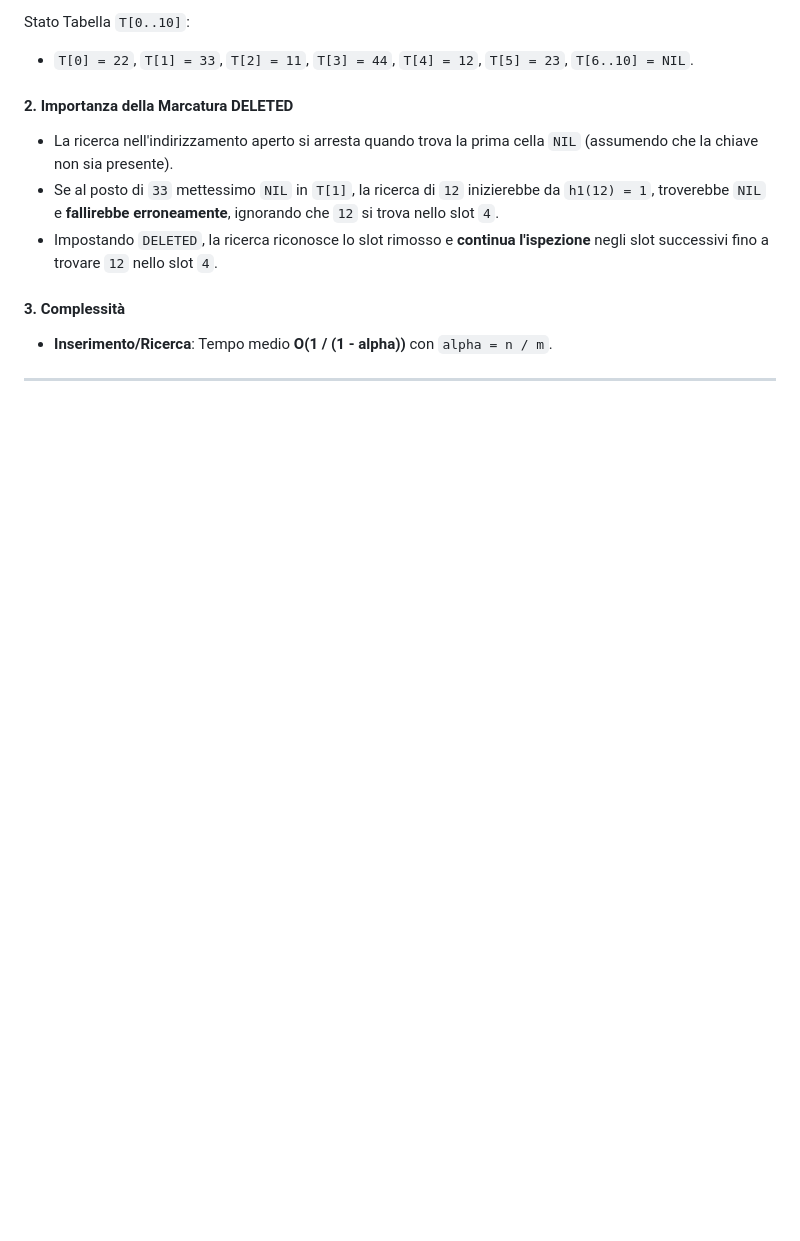
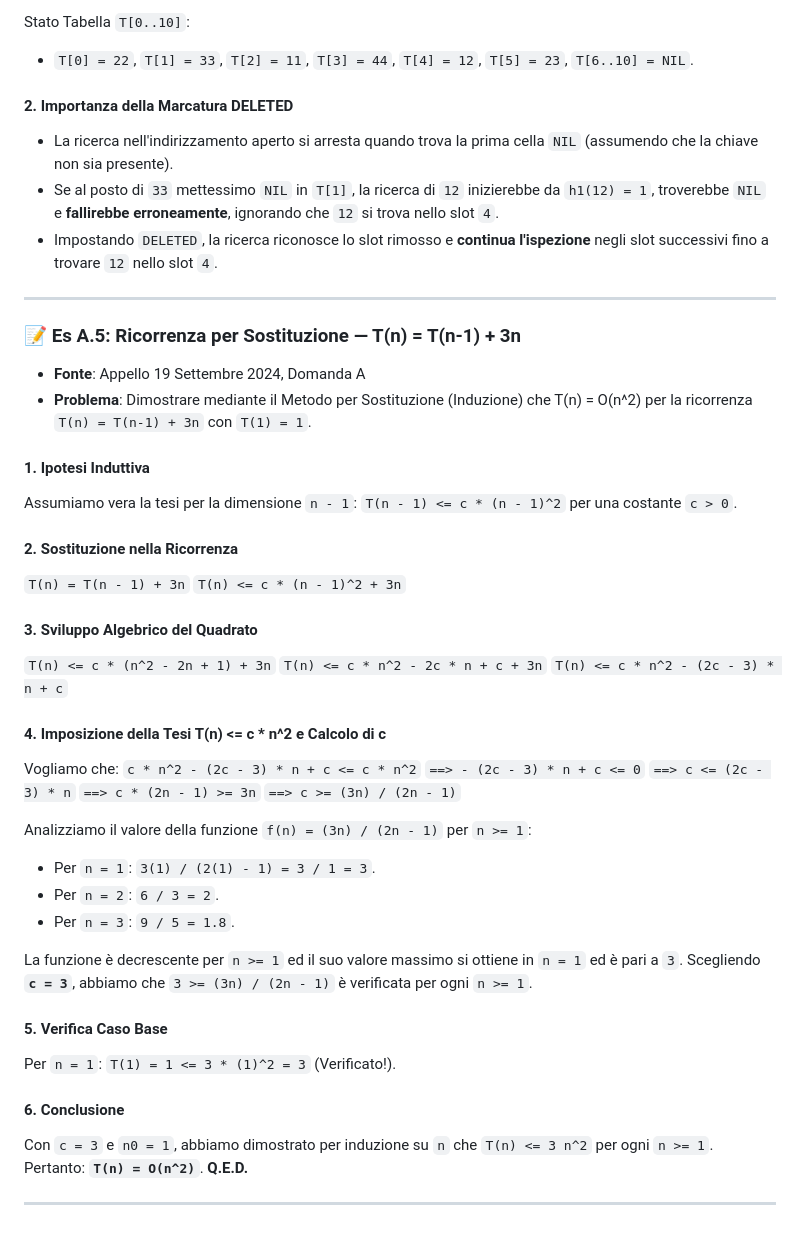
Before and after one commit to SimoneBuccolieri/Algoritmi, a Markdown page: ESERCIZI_SVOLTI.md, the part around the change. Rendered like a GitHub page; blank space fills up the shorter version.

Commit message:
docs: add inductive proof for recurrence relation T(n) = T(n-1) + 3n to exercises notes

```diff
--- a/ESERCIZI_SVOLTI.md
+++ b/ESERCIZI_SVOLTI.md
@@ -1686,7 +1686,47 @@ Stato Tabella `T[0..10]`:
 * Se al posto di `33` mettessimo `NIL` in `T[1]`, la ricerca di `12` inizierebbe da `h1(12) = 1`, troverebbe `NIL` e **fallirebbe erroneamente**, ignorando che `12` si trova nello slot `4`.
 * Impostando `DELETED`, la ricerca riconosce lo slot rimosso e **continua l'ispezione** negli slot successivi fino a trovare `12` nello slot `4`.
 
-#### 3. Complessità
-* **Inserimento/Ricerca**: Tempo medio **O(1 / (1 - alpha))** con `alpha = n / m`.
-
----
+---
+
+### 📝 Es A.5: Ricorrenza per Sostituzione — T(n) = T(n-1) + 3n
+* **Fonte**: Appello 19 Settembre 2024, Domanda A
+* **Problema**: Dimostrare mediante il Metodo per Sostituzione (Induzione) che T(n) = O(n^2) per la ricorrenza `T(n) = T(n-1) + 3n` con `T(1) = 1`.
+
+#### 1. Ipotesi Induttiva
+Assumiamo vera la tesi per la dimensione `n - 1`:
+`T(n - 1) <= c * (n - 1)^2`   per una costante `c > 0`.
+
+#### 2. Sostituzione nella Ricorrenza
+`T(n) = T(n - 1) + 3n`
+`T(n) <= c * (n - 1)^2 + 3n`
+
+#### 3. Sviluppo Algebrico del Quadrato
+`T(n) <= c * (n^2 - 2n + 1) + 3n`
+`T(n) <= c * n^2 - 2c * n + c + 3n`
+`T(n) <= c * n^2 - (2c - 3) * n + c`
+
+#### 4. Imposizione della Tesi T(n) <= c * n^2 e Calcolo di c
+Vogliamo che:
+`c * n^2 - (2c - 3) * n + c <= c * n^2`
+`==> - (2c - 3) * n + c <= 0`
+`==> c <= (2c - 3) * n`
+`==> c * (2n - 1) >= 3n`
+`==> c >= (3n) / (2n - 1)`
+
+Analizziamo il valore della funzione `f(n) = (3n) / (2n - 1)` per `n >= 1`:
+- Per `n = 1`: `3(1) / (2(1) - 1) = 3 / 1 = 3`.
+- Per `n = 2`: `6 / 3 = 2`.
+- Per `n = 3`: `9 / 5 = 1.8`.
+
+La funzione è decrescente per `n >= 1` ed il suo valore massimo si ottiene in `n = 1` ed è pari a `3`.
+Scegliendo **`c = 3`**, abbiamo che `3 >= (3n) / (2n - 1)` è verificata per ogni `n >= 1`.
+
+#### 5. Verifica Caso Base
+Per `n = 1`:
+`T(1) = 1 <= 3 * (1)^2 = 3` (Verificato!).
+
+#### 6. Conclusione
+Con `c = 3` e `n0 = 1`, abbiamo dimostrato per induzione su `n` che `T(n) <= 3 n^2` per ogni `n >= 1`.
+Pertanto: **`T(n) = O(n^2)`**. **Q.E.D.**
+
+---
```
